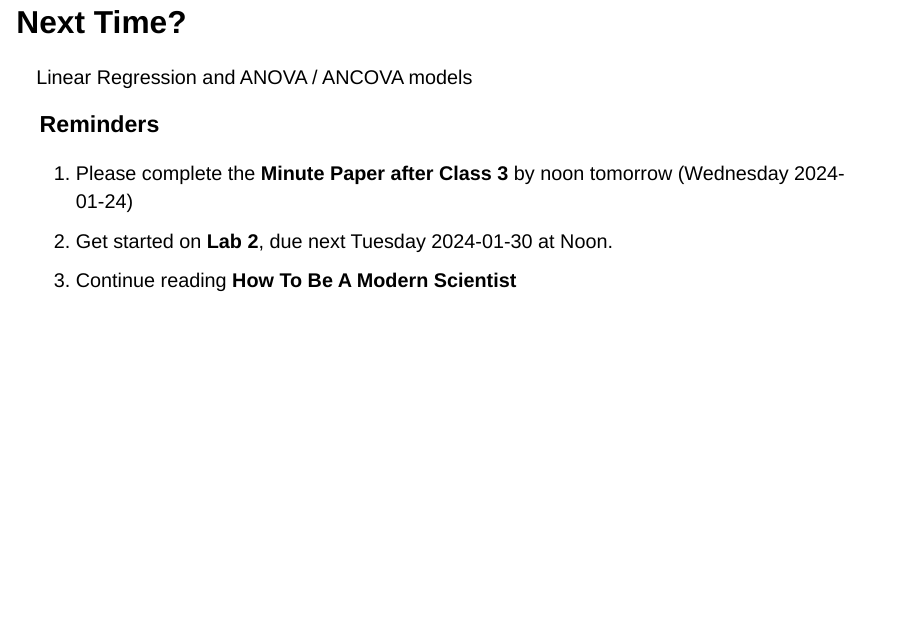
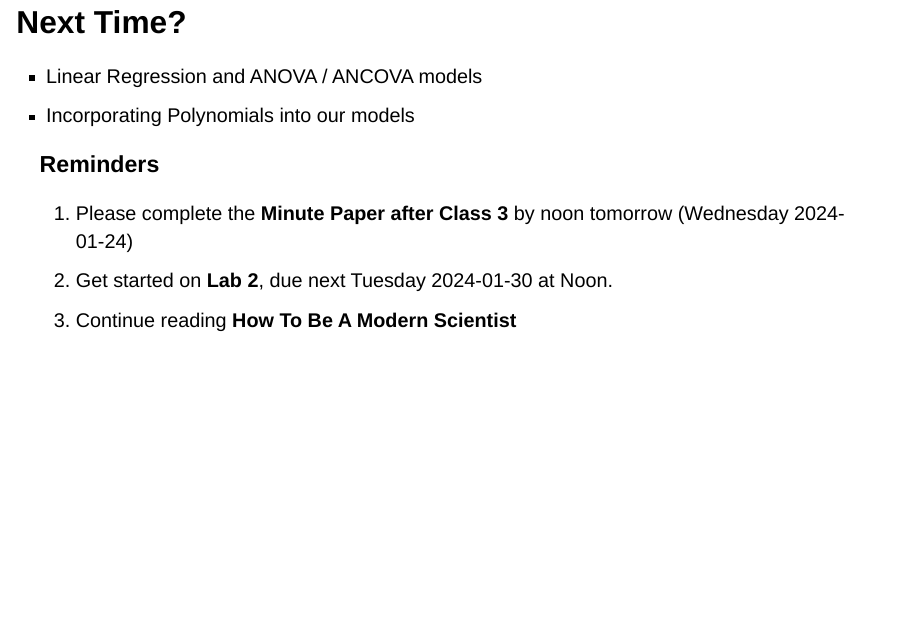
Before and after one commit to THOMASELOVE/432-slides-2024, a Quarto document (slides03.qmd): page 51 of 51. Rendered offline with R 4.5, knitr and Pandoc in place of Quarto, with nearby package versions; drawn as Slidy slides in place of the format the file asks for; some code elsewhere in the file could not run offline.

Commit message:
Update slides for Class 3

```diff
--- a/slides03.qmd
+++ b/slides03.qmd
@@ -602,7 +602,8 @@ svyttest(Depression ~ Age_group, subset(NH_des_dat2,
 
 ## Next Time?
 
-Linear Regression and ANOVA / ANCOVA models
+- Linear Regression and ANOVA / ANCOVA models
+- Incorporating Polynomials into our models
 
 ### Reminders
 
```
